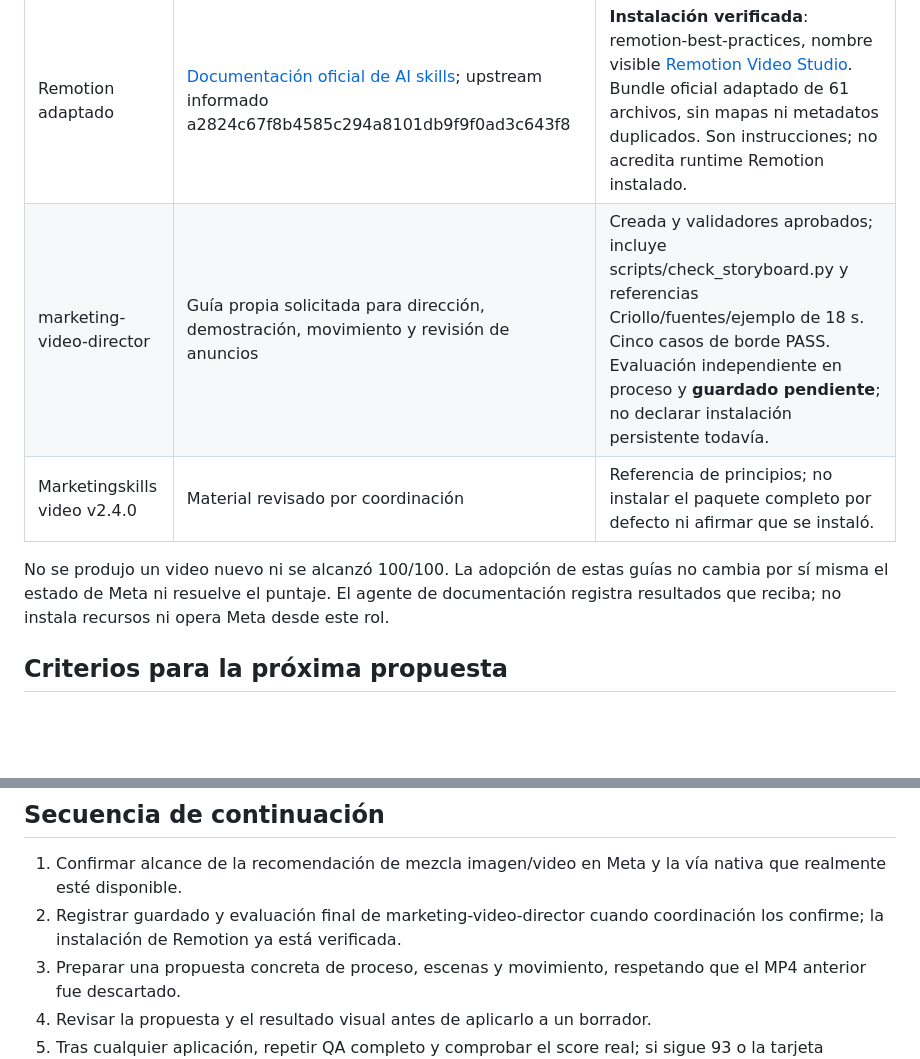
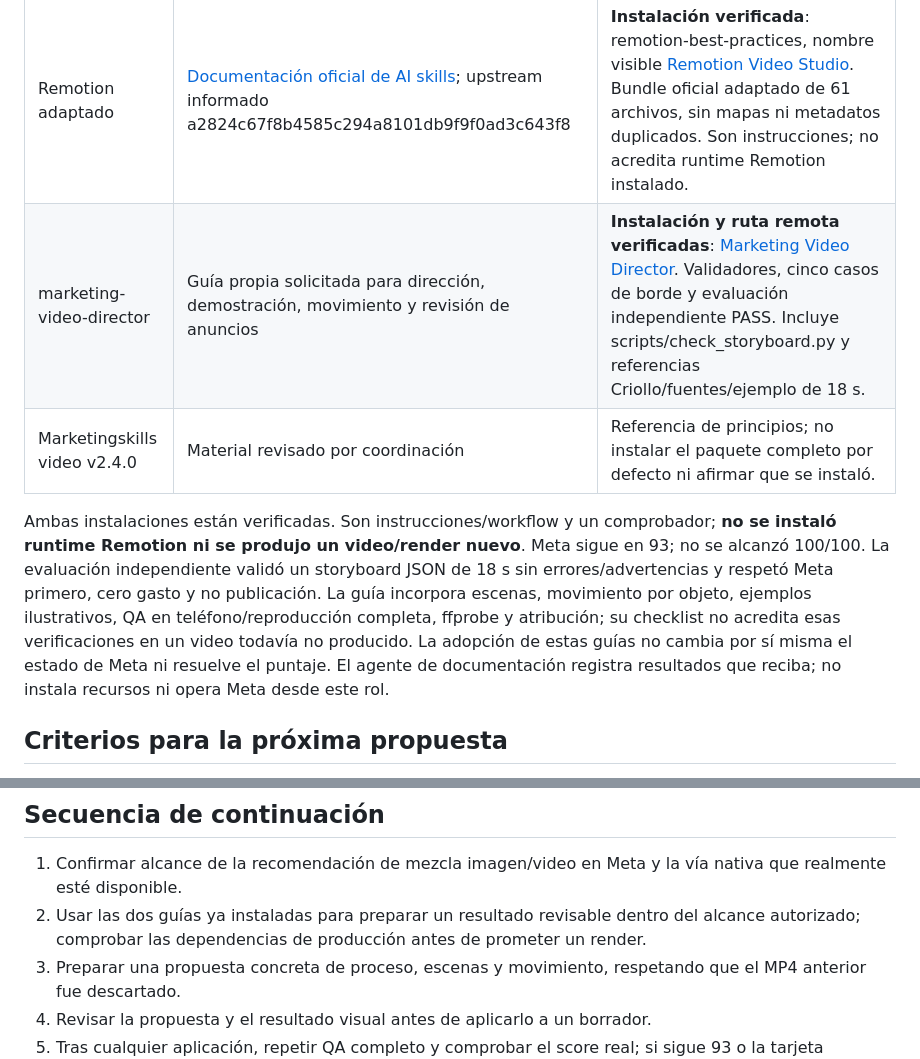
Before and after one commit to tomigarbarino/CriolloLabs, a Markdown page: docs/launch/video-production.md, 2 parts joined by grey strips. Rendered like a GitHub page; blank space fills up the shorter version.

Commit message:
Confirm verified video workflow skills and independent evaluation

```diff
--- a/docs/launch/video-production.md
+++ b/docs/launch/video-production.md
@@ -31,10 +31,10 @@ No eliminar silenciosamente el registro ni presentarlo como versión vigente. Un
 | Recurso | Procedencia | Estado al corte |
 | --- | --- | --- |
 | Remotion adaptado | [Documentación oficial de AI skills](https://www.remotion.dev/docs/ai/skills); upstream informado a2824c67f8b4585c294a8101db9f9f0ad3c643f8 | **Instalación verificada**: remotion-best-practices, nombre visible [Remotion Video Studio](https://chatgpt.com/skills?skill_id=6aed1ae223388191b860838d79717f55). Bundle oficial adaptado de 61 archivos, sin mapas ni metadatos duplicados. Son instrucciones; no acredita runtime Remotion instalado. |
-| marketing-video-director | Guía propia solicitada para dirección, demostración, movimiento y revisión de anuncios | Creada y validadores aprobados; incluye scripts/check_storyboard.py y referencias Criollo/fuentes/ejemplo de 18 s. Cinco casos de borde PASS. Evaluación independiente en proceso y **guardado pendiente**; no declarar instalación persistente todavía. |
+| marketing-video-director | Guía propia solicitada para dirección, demostración, movimiento y revisión de anuncios | **Instalación y ruta remota verificadas**: [Marketing Video Director](https://chatgpt.com/skills?skill_id=6aed1bb09b908191a382a9aa20e8dc87). Validadores, cinco casos de borde y evaluación independiente PASS. Incluye scripts/check_storyboard.py y referencias Criollo/fuentes/ejemplo de 18 s. |
 | Marketingskills video v2.4.0 | Material revisado por coordinación | Referencia de principios; no instalar el paquete completo por defecto ni afirmar que se instaló. |
 
-No se produjo un video nuevo ni se alcanzó 100/100. La adopción de estas guías no cambia por sí misma el estado de Meta ni resuelve el puntaje. El agente de documentación registra resultados que reciba; no instala recursos ni opera Meta desde este rol.
+Ambas instalaciones están verificadas. Son instrucciones/workflow y un comprobador; **no se instaló runtime Remotion ni se produjo un video/render nuevo**. Meta sigue en 93; no se alcanzó 100/100. La evaluación independiente validó un storyboard JSON de 18 s sin errores/advertencias y respetó Meta primero, cero gasto y no publicación. La guía incorpora escenas, movimiento por objeto, ejemplos ilustrativos, QA en teléfono/reproducción completa, ffprobe y atribución; su checklist no acredita esas verificaciones en un video todavía no producido. La adopción de estas guías no cambia por sí misma el estado de Meta ni resuelve el puntaje. El agente de documentación registra resultados que reciba; no instala recursos ni opera Meta desde este rol.
 
 ## Criterios para la próxima propuesta
 
@@ -56,7 +56,7 @@ La nueva producción no queda aprobada por cumplir un checklist: el usuario rech
 ## Secuencia de continuación
 
 1. Confirmar alcance de la recomendación de mezcla imagen/video en Meta y la vía nativa que realmente esté disponible.
-2. Registrar guardado y evaluación final de marketing-video-director cuando coordinación los confirme; la instalación de Remotion ya está verificada.
+2. Usar las dos guías ya instaladas para preparar un resultado revisable dentro del alcance autorizado; comprobar las dependencias de producción antes de prometer un render.
 3. Preparar una propuesta concreta de proceso, escenas y movimiento, respetando que el MP4 anterior fue descartado.
 4. Revisar la propuesta y el resultado visual antes de aplicarlo a un borrador.
 5. Tras cualquier aplicación, repetir QA completo y comprobar el score real; si sigue 93 o la tarjeta comprende otros conjuntos, documentarlo.
```
Also changed, not shown: docs/launch/work-log.md (+3 -3 lines).
